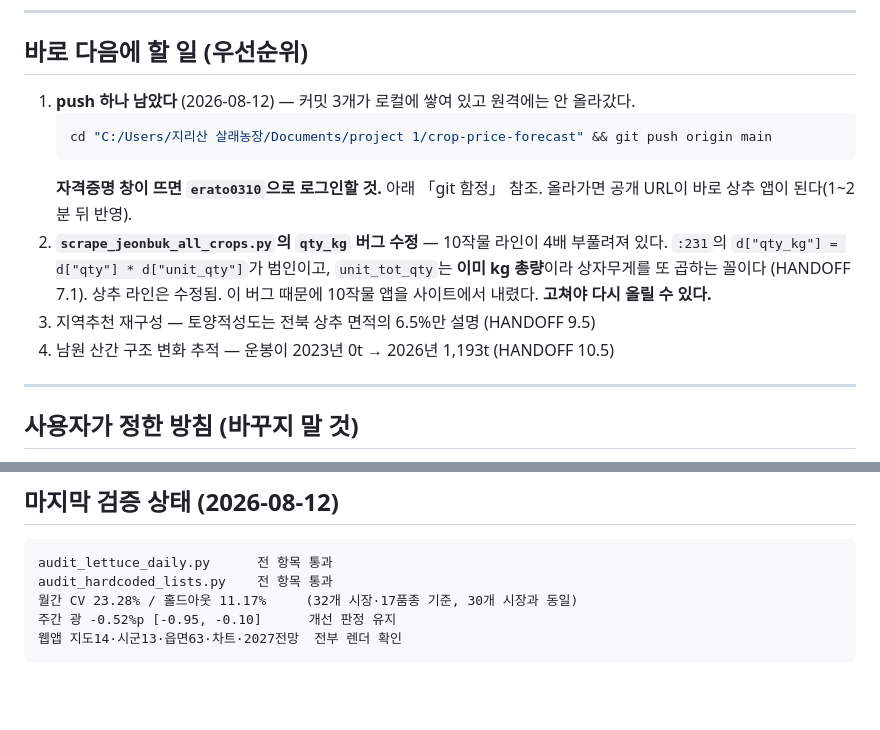
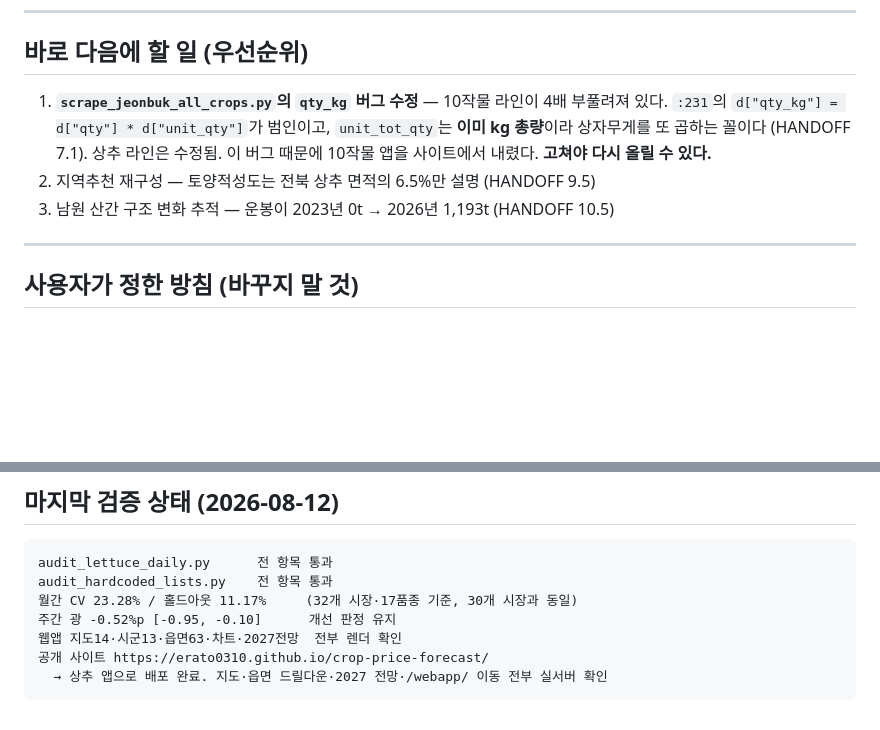
Before and after one commit to erato0310/crop-price-forecast, a Markdown page: CONTINUE_HERE.md, 2 parts joined by grey strips. Rendered like a GitHub page; blank space fills up the shorter version.

Commit message:
인수인계 갱신 — 배포 완료 반영
push가 끝났으니 "할 일 1번: push"를 지우고 qty_kg 버그를 1번으로 올린다.
실서버 검증 결과를 마지막 검증 상태에 적는다.

Co-Authored-By: Claude Opus 5 <noreply@anthropic.com>

````diff
--- a/CONTINUE_HERE.md
+++ b/CONTINUE_HERE.md
@@ -45,18 +45,12 @@ cd "C:/Users/지리산 살래농장/Documents/project 1/crop-price-forecast" &&
 
 ## 바로 다음에 할 일 (우선순위)
 
-1. **push 하나 남았다** (2026-08-12) — 커밋 3개가 로컬에 쌓여 있고 원격에는 안 올라갔다.
-   ```bash
-   cd "C:/Users/지리산 살래농장/Documents/project 1/crop-price-forecast" && git push origin main
-   ```
-   **자격증명 창이 뜨면 `erato0310`으로 로그인할 것.** 아래 「git 함정」 참조.
-   올라가면 공개 URL이 바로 상추 앱이 된다(1~2분 뒤 반영).
-2. **`scrape_jeonbuk_all_crops.py`의 `qty_kg` 버그 수정** — 10작물 라인이 4배 부풀려져 있다.
+1. **`scrape_jeonbuk_all_crops.py`의 `qty_kg` 버그 수정** — 10작물 라인이 4배 부풀려져 있다.
    `:231`의 `d["qty_kg"] = d["qty"] * d["unit_qty"]`가 범인이고, `unit_tot_qty`는
    **이미 kg 총량**이라 상자무게를 또 곱하는 꼴이다 (HANDOFF 7.1). 상추 라인은 수정됨.
    이 버그 때문에 10작물 앱을 사이트에서 내렸다. **고쳐야 다시 올릴 수 있다.**
-3. 지역추천 재구성 — 토양적성도는 전북 상추 면적의 6.5%만 설명 (HANDOFF 9.5)
-4. 남원 산간 구조 변화 추적 — 운봉이 2023년 0t → 2026년 1,193t (HANDOFF 10.5)
+2. 지역추천 재구성 — 토양적성도는 전북 상추 면적의 6.5%만 설명 (HANDOFF 9.5)
+3. 남원 산간 구조 변화 추적 — 운봉이 2023년 0t → 2026년 1,193t (HANDOFF 10.5)
 
 ---
 
@@ -189,4 +183,6 @@ audit_hardcoded_lists.py    전 항목 통과
 월간 CV 23.28% / 홀드아웃 11.17%     (32개 시장·17품종 기준, 30개 시장과 동일)
 주간 광 -0.52%p [-0.95, -0.10]      개선 판정 유지
 웹앱 지도14·시군13·읍면63·차트·2027전망  전부 렌더 확인
+공개 사이트 https://erato0310.github.io/crop-price-forecast/
+  → 상추 앱으로 배포 완료. 지도·읍면 드릴다운·2027 전망·/webapp/ 이동 전부 실서버 확인
 ```
````
